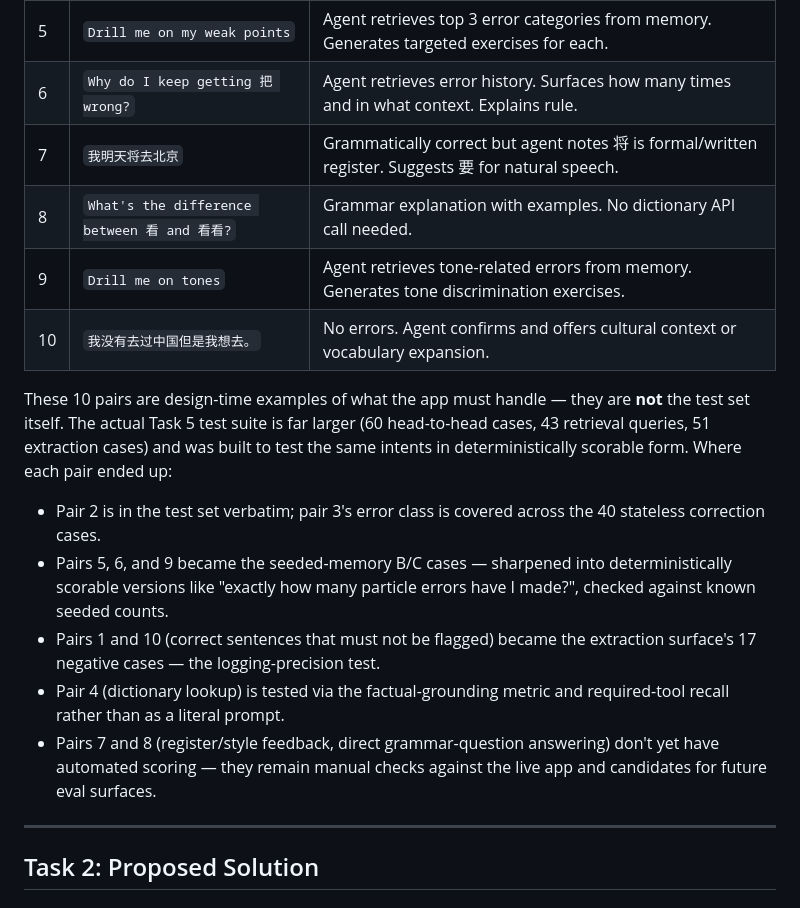
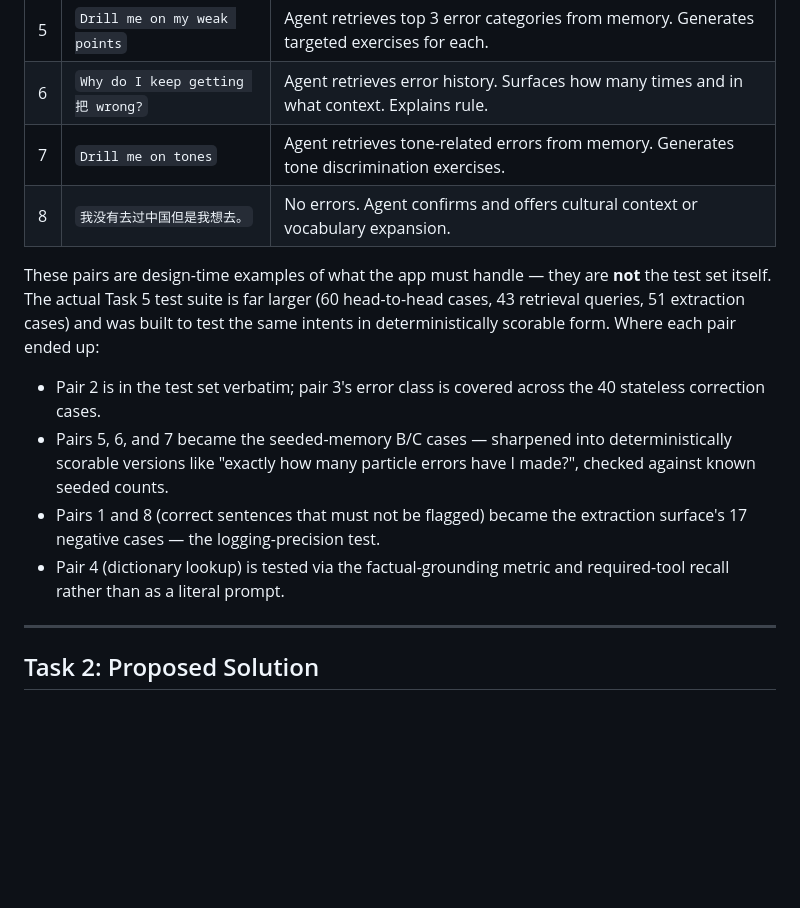
Before and after one commit to reubenfrith/mandarin-coach, a Markdown page: README.md, the part around the change. GitHub-like rendering; blank space fills up the shorter version.

Commit message:
Drop the two untested eval pairs (register feedback, grammar-QA); renumber to 8 pairs, all with harness coverage
Co-Authored-By: Claude Fable 5 <noreply@anthropic.com>

```diff
--- a/README.md
+++ b/README.md
@@ -74,18 +74,15 @@ Input–output pairs that seeded the evaluation design:
 | 4 | `请帮我找一个关于天气的单词` | Agent calls dictionary API. Returns weather vocabulary with pinyin and example sentences. |
 | 5 | `Drill me on my weak points` | Agent retrieves top 3 error categories from memory. Generates targeted exercises for each. |
 | 6 | `Why do I keep getting 把 wrong?` | Agent retrieves error history. Surfaces how many times and in what context. Explains rule. |
-| 7 | `我明天将去北京` | Grammatically correct but agent notes 将 is formal/written register. Suggests 要 for natural speech. |
-| 8 | `What's the difference between 看 and 看看?` | Grammar explanation with examples. No dictionary API call needed. |
-| 9 | `Drill me on tones` | Agent retrieves tone-related errors from memory. Generates tone discrimination exercises. |
-| 10 | `我没有去过中国但是我想去。` | No errors. Agent confirms and offers cultural context or vocabulary expansion. |
+| 7 | `Drill me on tones` | Agent retrieves tone-related errors from memory. Generates tone discrimination exercises. |
+| 8 | `我没有去过中国但是我想去。` | No errors. Agent confirms and offers cultural context or vocabulary expansion. |
 
-These 10 pairs are design-time examples of what the app must handle — they are **not** the test set itself. The actual Task 5 test suite is far larger (60 head-to-head cases, 43 retrieval queries, 51 extraction cases) and was built to test the same intents in deterministically scorable form. Where each pair ended up:
+These pairs are design-time examples of what the app must handle — they are **not** the test set itself. The actual Task 5 test suite is far larger (60 head-to-head cases, 43 retrieval queries, 51 extraction cases) and was built to test the same intents in deterministically scorable form. Where each pair ended up:
 
 - Pair 2 is in the test set verbatim; pair 3's error class is covered across the 40 stateless correction cases.
-- Pairs 5, 6, and 9 became the seeded-memory B/C cases — sharpened into deterministically scorable versions like "exactly how many particle errors have I made?", checked against known seeded counts.
-- Pairs 1 and 10 (correct sentences that must not be flagged) became the extraction surface's 17 negative cases — the logging-precision test.
+- Pairs 5, 6, and 7 became the seeded-memory B/C cases — sharpened into deterministically scorable versions like "exactly how many particle errors have I made?", checked against known seeded counts.
+- Pairs 1 and 8 (correct sentences that must not be flagged) became the extraction surface's 17 negative cases — the logging-precision test.
 - Pair 4 (dictionary lookup) is tested via the factual-grounding metric and required-tool recall rather than as a literal prompt.
-- Pairs 7 and 8 (register/style feedback, direct grammar-question answering) don't yet have automated scoring — they remain manual checks against the live app and candidates for future eval surfaces.
 
 ---
 
```
